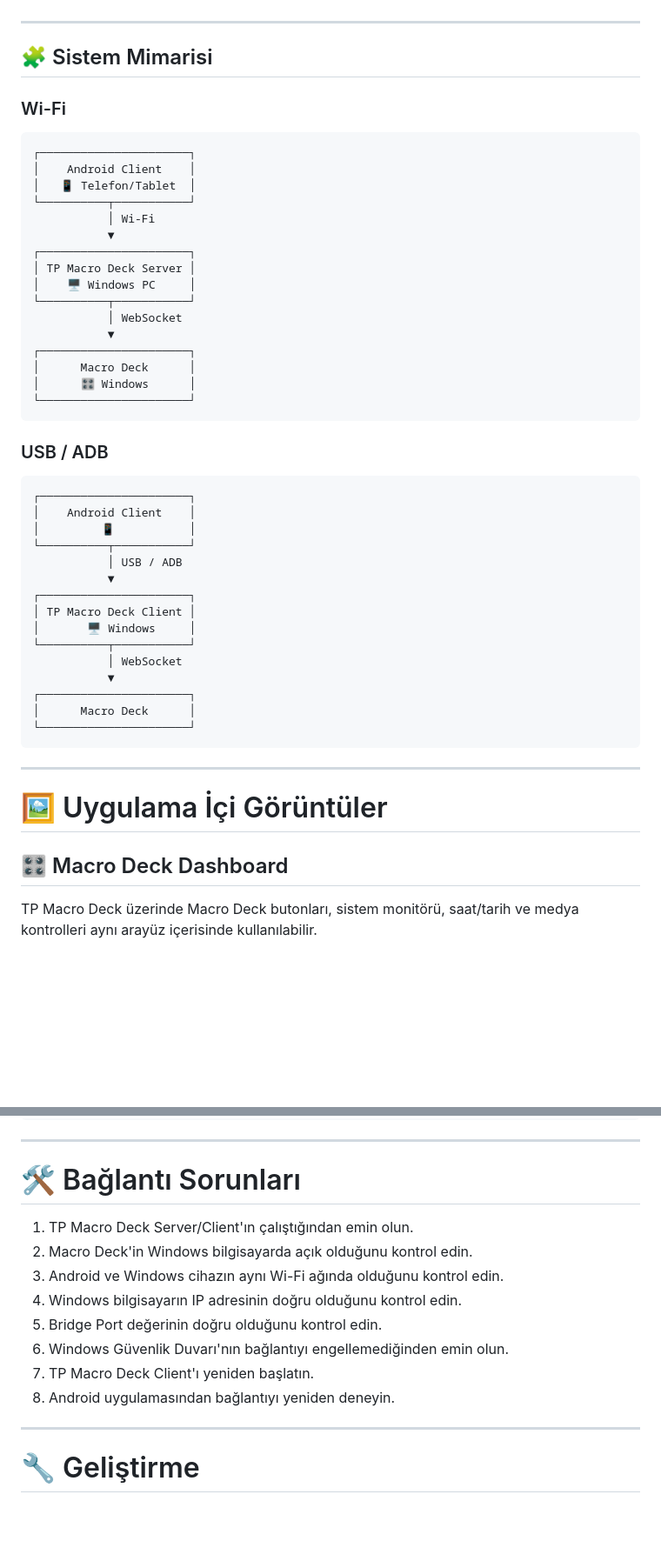
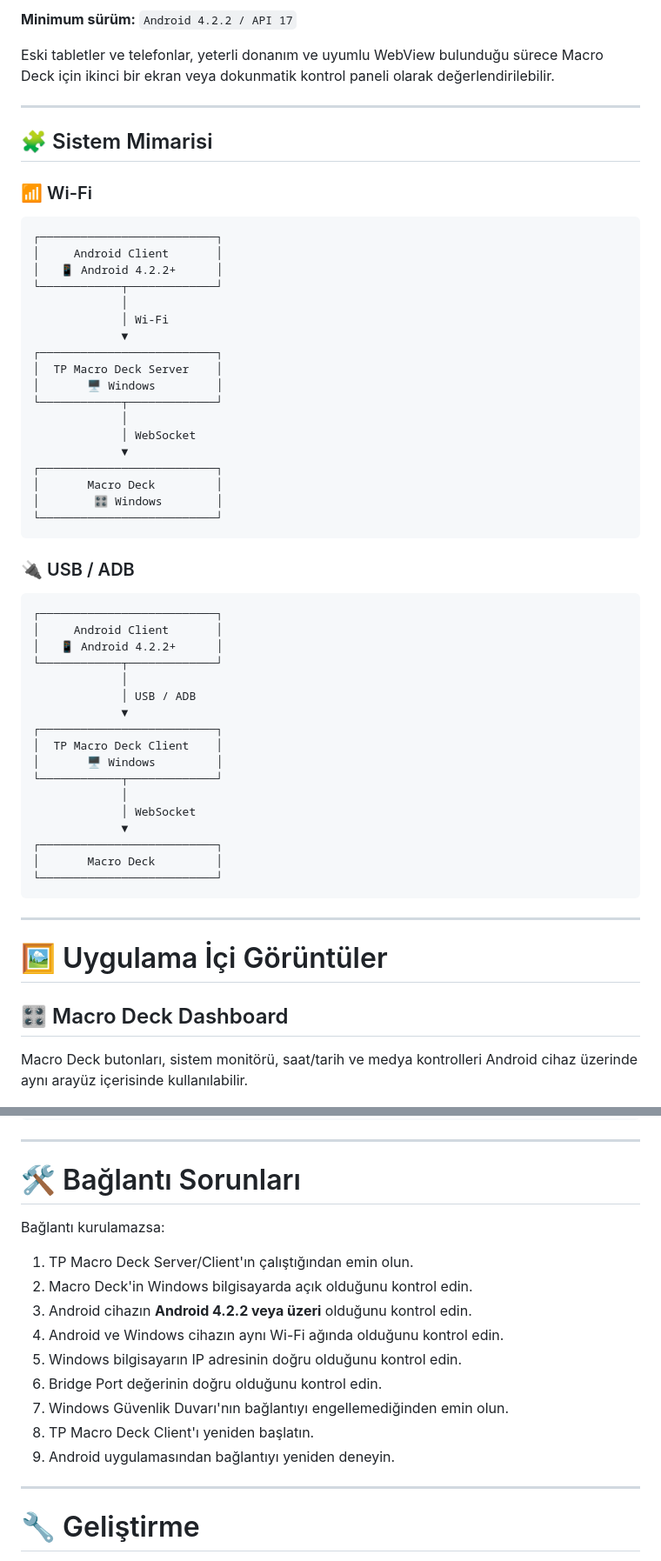
Before and after one commit to trpolaris/TPMacroDeck, a Markdown page: README.md, 2 parts joined by grey strips. Shown at 87% size. Rendered like a GitHub page; blank space fills up the shorter version.

````diff
--- a/README.md
+++ b/README.md
@@ -38,47 +76,54 @@ Android tarafındaki arayüz, Windows tarafındaki TP Macro Deck Server/Client
+**Minimum sürüm:** `Android 4.2.2 / API 17`
+
+Eski tabletler ve telefonlar, yeterli donanım ve uyumlu WebView bulunduğu sürece Macro Deck için ikinci bir ekran veya dokunmatik kontrol paneli olarak değerlendirilebilir.
 
 ---
 
 ## 🧩 Sistem Mimarisi
 
-### Wi-Fi
+### 📶 Wi-Fi
 
 ```text
-┌──────────────────────┐
-│    Android Client    │
-│   📱 Telefon/Tablet  │
-└──────────┬───────────┘
-           │ Wi-Fi
-           ▼
-┌──────────────────────┐
-│ TP Macro Deck Server │
-│    🖥️ Windows PC     │
-└──────────┬───────────┘
-           │ WebSocket
-           ▼
-┌──────────────────────┐
-│      Macro Deck      │
-│      🎛️ Windows      │
-└──────────────────────┘
+┌──────────────────────────┐
+│     Android Client       │
+│   📱 Android 4.2.2+      │
+└────────────┬─────────────┘
+             │
+             │ Wi-Fi
+             ▼
+┌──────────────────────────┐
+│  TP Macro Deck Server    │
+│       🖥️ Windows         │
+└────────────┬─────────────┘
+             │
+             │ WebSocket
+             ▼
+┌──────────────────────────┐
+│       Macro Deck         │
+│        🎛️ Windows        │
+└──────────────────────────┘
 ```
 
-### USB / ADB
+### 🔌 USB / ADB
 
 ```text
-┌──────────────────────┐
-│    Android Client    │
-│         📱           │
-└──────────┬───────────┘
-           │ USB / ADB
-           ▼
-┌──────────────────────┐
-│ TP Macro Deck Client │
-│       🖥️ Windows     │
-└──────────┬───────────┘
-           │ WebSocket
-           ▼
-┌──────────────────────┐
-│      Macro Deck      │
-└──────────────────────┘
+┌──────────────────────────┐
+│     Android Client       │
+│   📱 Android 4.2.2+      │
+└────────────┬─────────────┘
+             │
+             │ USB / ADB
+             ▼
+┌──────────────────────────┐
+│  TP Macro Deck Client    │
+│       🖥️ Windows         │
+└────────────┬─────────────┘
+             │
+             │ WebSocket
+             ▼
+┌──────────────────────────┐
+│       Macro Deck         │
+└──────────────────────────┘
 ```
 
 ---
@@ -87,7 +132,7 @@ Android tarafındaki arayüz, Windows tarafındaki TP Macro Deck Server/Client
 
 ## 🎛️ Macro Deck Dashboard
 
-TP Macro Deck üzerinde Macro Deck butonları, sistem monitörü, saat/tarih ve medya kontrolleri aynı arayüz içerisinde kullanılabilir.
+Macro Deck butonları, sistem monitörü, saat/tarih ve medya kontrolleri Android cihaz üzerinde aynı arayüz içerisinde kullanılabilir.
 
 <p align="center">
   <img src="docs/screenshots/macrodeck-dashboard.png" alt="TP Macro Deck Dashboard" width="900">
@@ -237,14 +319,17 @@ TPMacroDeck/
 
 # 🛠️ Bağlantı Sorunları
 
+Bağlantı kurulamazsa:
+
 1. TP Macro Deck Server/Client'ın çalıştığından emin olun.
 2. Macro Deck'in Windows bilgisayarda açık olduğunu kontrol edin.
-3. Android ve Windows cihazın aynı Wi-Fi ağında olduğunu kontrol edin.
-4. Windows bilgisayarın IP adresinin doğru olduğunu kontrol edin.
-5. Bridge Port değerinin doğru olduğunu kontrol edin.
-6. Windows Güvenlik Duvarı'nın bağlantıyı engellemediğinden emin olun.
-7. TP Macro Deck Client'ı yeniden başlatın.
-8. Android uygulamasından bağlantıyı yeniden deneyin.
+3. Android cihazın **Android 4.2.2 veya üzeri** olduğunu kontrol edin.
+4. Android ve Windows cihazın aynı Wi-Fi ağında olduğunu kontrol edin.
+5. Windows bilgisayarın IP adresinin doğru olduğunu kontrol edin.
+6. Bridge Port değerinin doğru olduğunu kontrol edin.
+7. Windows Güvenlik Duvarı'nın bağlantıyı engellemediğinden emin olun.
+8. TP Macro Deck Client'ı yeniden başlatın.
+9. Android uygulamasından bağlantıyı yeniden deneyin.
 
 ---
 
````
Also changed, not shown: other parts of README.md (+113 -35 lines).
